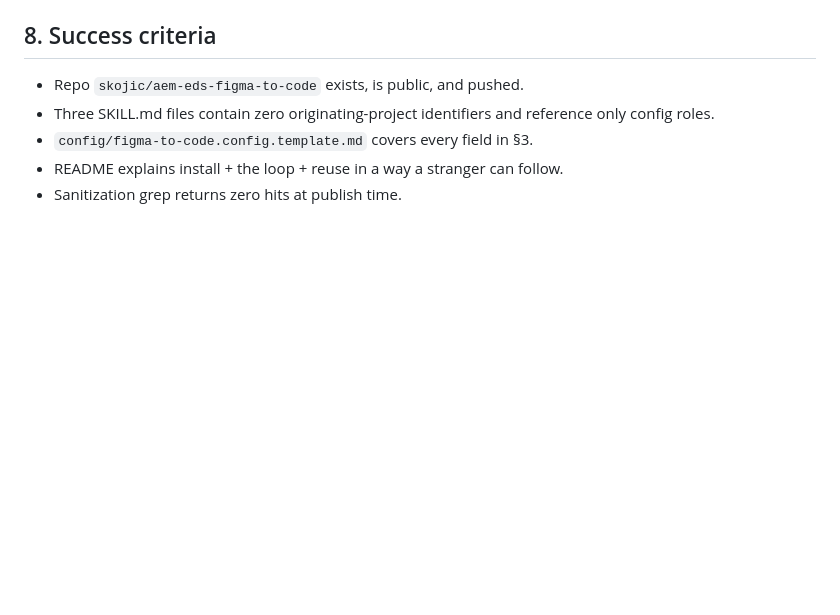
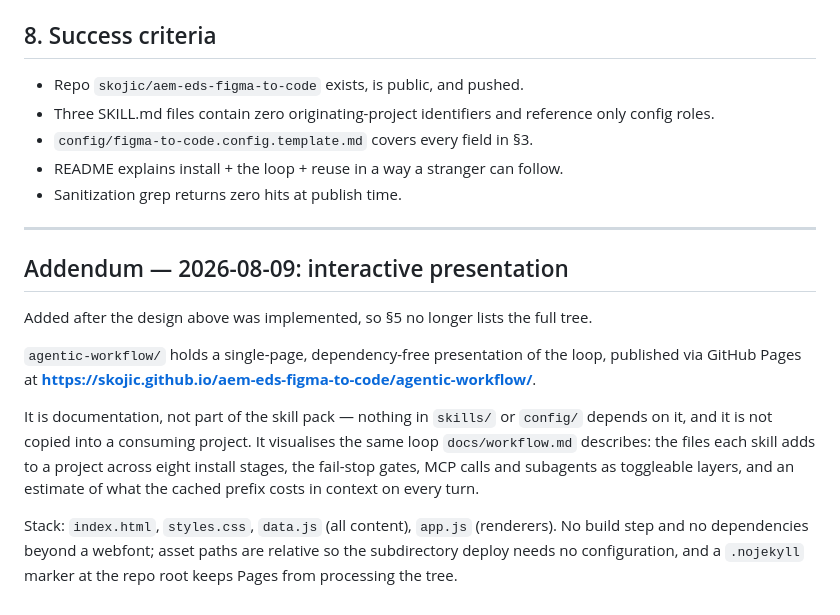
Before and after one commit to skojic/aem-eds-figma-to-code, a Markdown page: docs/DESIGN.md, the part around the change. GitHub-like rendering; blank space fills up the shorter version.

Commit message:
Reference the live presentation from the workflow and design docs
docs/workflow.md now points at the interactive diagram alongside the prose
description of the same loop, and DESIGN.md gains a dated addendum recording
agentic-workflow/ as documentation rather than part of the skill pack, since
the original repo-layout section predates it.

The SKILL.md and config files are left untouched: they are consumed by the
model at runtime and should carry no links to the showcase.

```diff
--- a/docs/DESIGN.md
+++ b/docs/DESIGN.md
@@ -107,3 +107,23 @@ aem-eds-figma-to-code/
 - `config/figma-to-code.config.template.md` covers every field in §3.
 - README explains install + the loop + reuse in a way a stranger can follow.
 - Sanitization grep returns zero hits at publish time.
+
+---
+
+## Addendum — 2026-08-09: interactive presentation
+
+Added after the design above was implemented, so §5 no longer lists the full tree.
+
+`agentic-workflow/` holds a single-page, dependency-free presentation of the loop, published via
+GitHub Pages at
+**<https://skojic.github.io/aem-eds-figma-to-code/agentic-workflow/>**.
+
+It is documentation, not part of the skill pack — nothing in `skills/` or `config/` depends on it,
+and it is not copied into a consuming project. It visualises the same loop `docs/workflow.md`
+describes: the files each skill adds to a project across eight install stages, the fail-stop gates,
+MCP calls and subagents as toggleable layers, and an estimate of what the cached prefix costs in
+context on every turn.
+
+Stack: `index.html`, `styles.css`, `data.js` (all content), `app.js` (renderers). No build step and
+no dependencies beyond a webfont; asset paths are relative so the subdirectory deploy needs no
+configuration, and a `.nojekyll` marker at the repo root keeps Pages from processing the tree.
```
